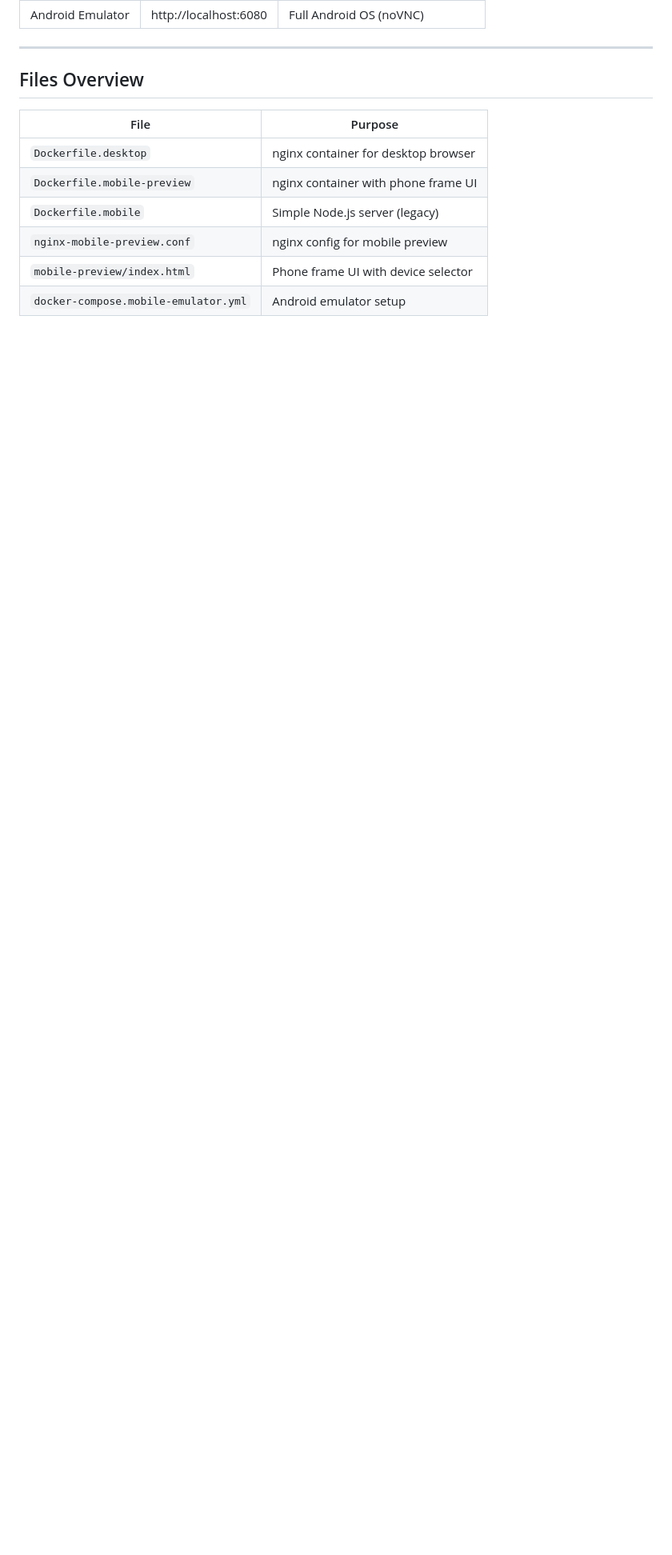
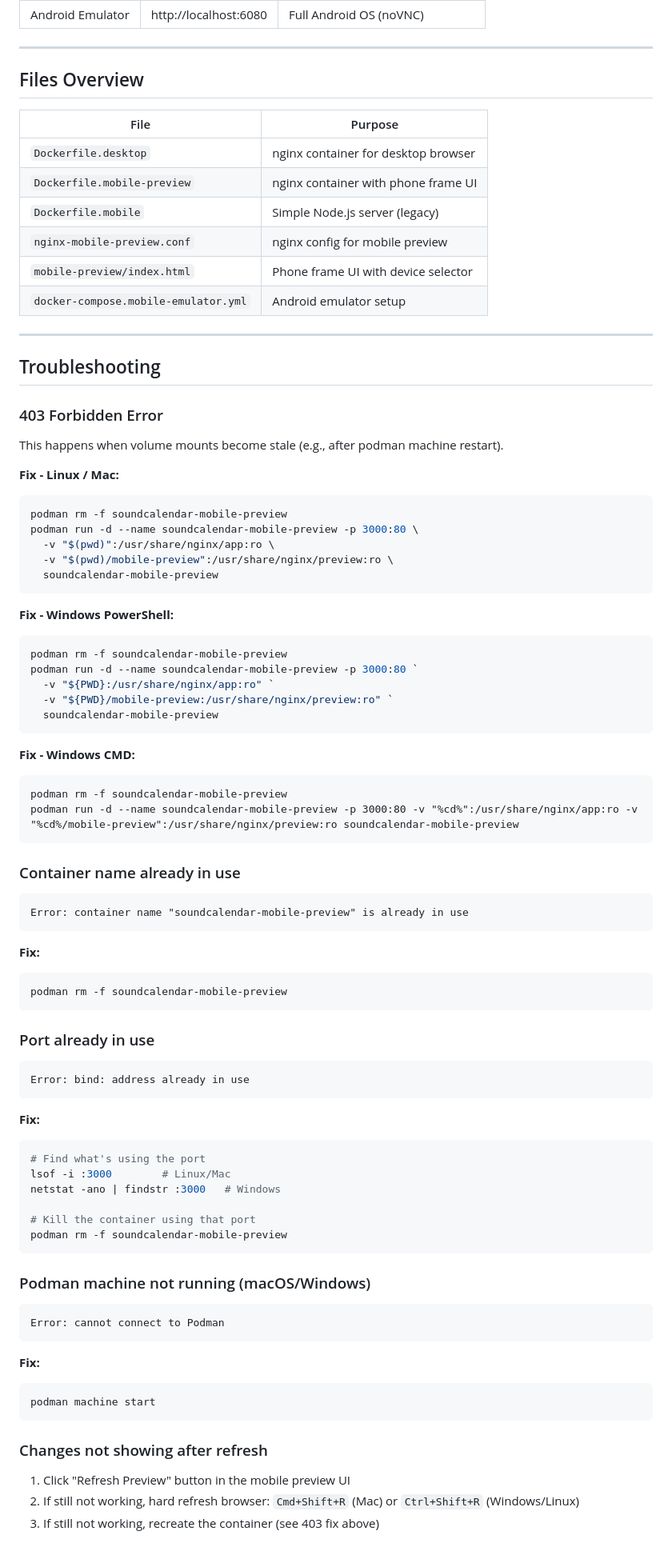
Before and after one commit to NLP-UG-2024-25/Zepsute_Kompasy_Project, a Markdown page: DOCKER_COMMANDS.md, the part around the change. Shown at 80% size. Drawn GitHub-style; blank space fills up the shorter version.

Commit message:
fix container mobile 403 error

````diff
--- a/DOCKER_COMMANDS.md
+++ b/DOCKER_COMMANDS.md
@@ -436,3 +436,79 @@ podman run -d --name soundcalendar-mobile-preview -p 3000:80 -v "%cd%":/usr/shar
 | `nginx-mobile-preview.conf` | nginx config for mobile preview |
 | `mobile-preview/index.html` | Phone frame UI with device selector |
 | `docker-compose.mobile-emulator.yml` | Android emulator setup |
+
+---
+
+## Troubleshooting
+
+### 403 Forbidden Error
+
+This happens when volume mounts become stale (e.g., after podman machine restart).
+
+**Fix - Linux / Mac:**
+```bash
+podman rm -f soundcalendar-mobile-preview
+podman run -d --name soundcalendar-mobile-preview -p 3000:80 \
+  -v "$(pwd)":/usr/share/nginx/app:ro \
+  -v "$(pwd)/mobile-preview":/usr/share/nginx/preview:ro \
+  soundcalendar-mobile-preview
+```
+
+**Fix - Windows PowerShell:**
+```powershell
+podman rm -f soundcalendar-mobile-preview
+podman run -d --name soundcalendar-mobile-preview -p 3000:80 `
+  -v "${PWD}:/usr/share/nginx/app:ro" `
+  -v "${PWD}/mobile-preview:/usr/share/nginx/preview:ro" `
+  soundcalendar-mobile-preview
+```
+
+**Fix - Windows CMD:**
+```cmd
+podman rm -f soundcalendar-mobile-preview
+podman run -d --name soundcalendar-mobile-preview -p 3000:80 -v "%cd%":/usr/share/nginx/app:ro -v "%cd%/mobile-preview":/usr/share/nginx/preview:ro soundcalendar-mobile-preview
+```
+
+### Container name already in use
+
+```
+Error: container name "soundcalendar-mobile-preview" is already in use
+```
+
+**Fix:**
+```bash
+podman rm -f soundcalendar-mobile-preview
+```
+
+### Port already in use
+
+```
+Error: bind: address already in use
+```
+
+**Fix:**
+```bash
+# Find what's using the port
+lsof -i :3000        # Linux/Mac
+netstat -ano | findstr :3000   # Windows
+
+# Kill the container using that port
+podman rm -f soundcalendar-mobile-preview
+```
+
+### Podman machine not running (macOS/Windows)
+
+```
+Error: cannot connect to Podman
+```
+
+**Fix:**
+```bash
+podman machine start
+```
+
+### Changes not showing after refresh
+
+1. Click "Refresh Preview" button in the mobile preview UI
+2. If still not working, hard refresh browser: `Cmd+Shift+R` (Mac) or `Ctrl+Shift+R` (Windows/Linux)
+3. If still not working, recreate the container (see 403 fix above)
````
